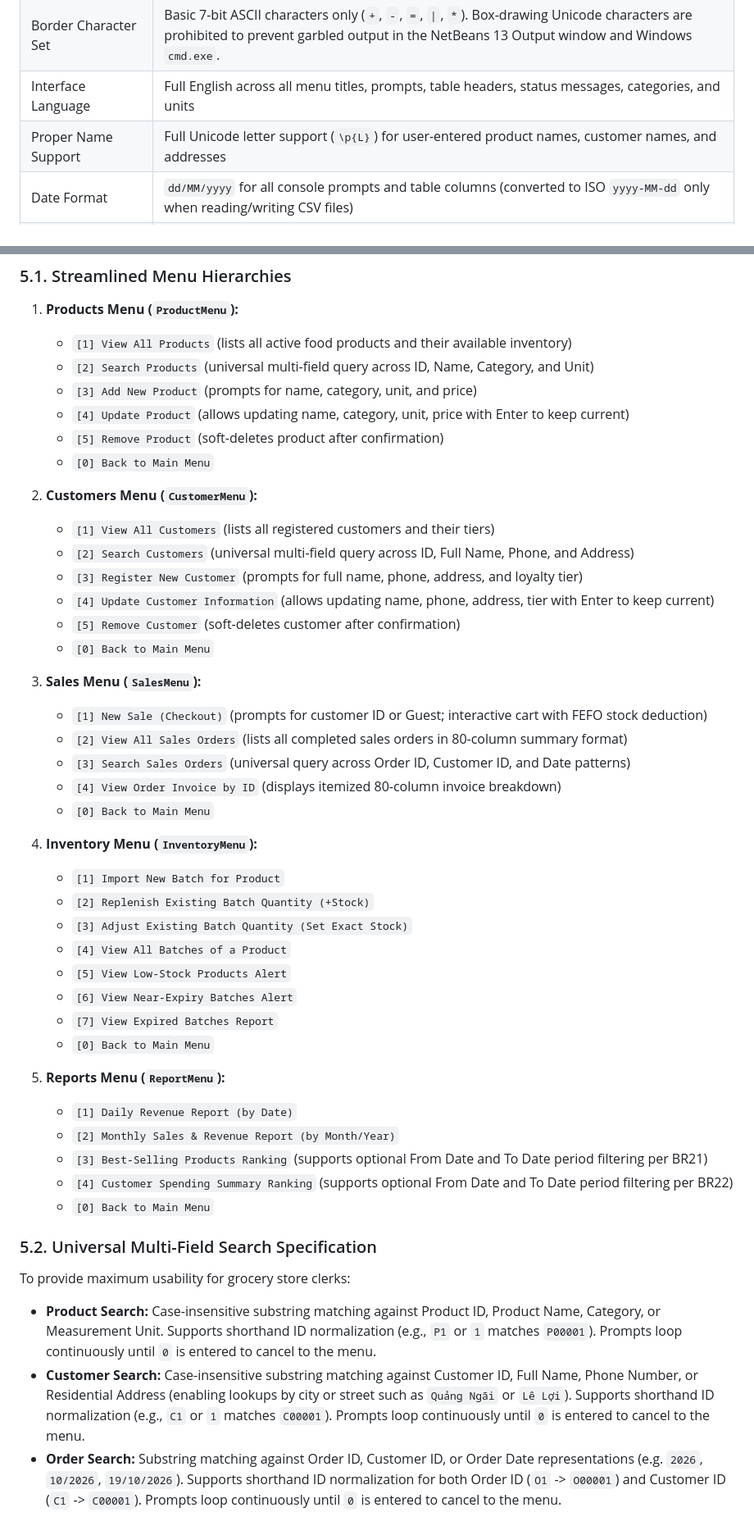
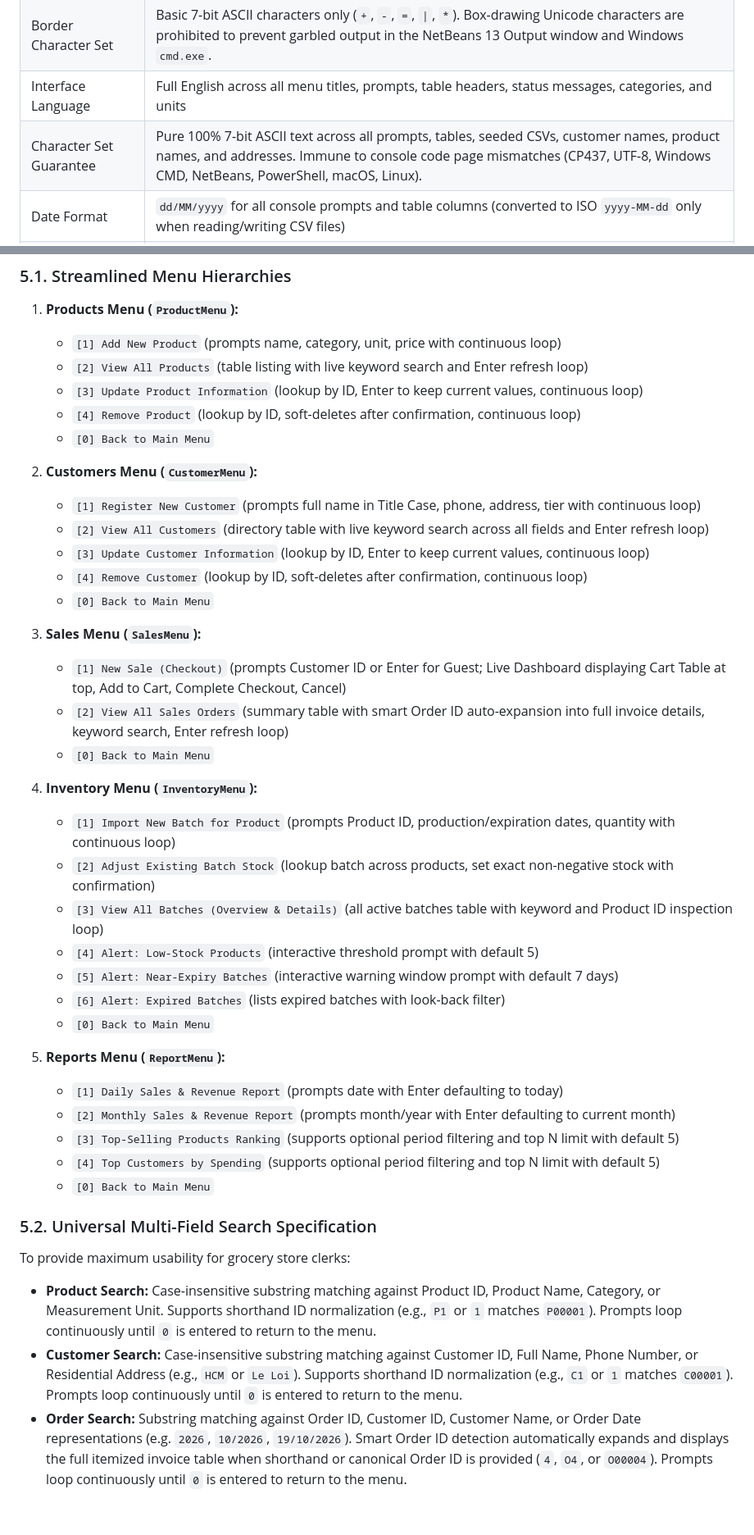
Before and after one commit to naipret/fptu-pro192-food-store-management, a Markdown page: docs/UI_SPECIFICATION.md, 2 parts joined by grey strips. Shown at 82% size. GitHub-like rendering.

```diff
--- a/docs/UI_SPECIFICATION.md
+++ b/docs/UI_SPECIFICATION.md
@@ -11,7 +11,7 @@ This document defines the terminal layout constraints, localization policy, navi
 | Maximum Line Width | Strictly `80` characters per line (`TableFormatter.SCREEN_WIDTH = 80`) |
 | Border Character Set | Basic 7-bit ASCII characters only (`+`, `-`, `=`, `\|`, `*`). Box-drawing Unicode characters are prohibited to prevent garbled output in the NetBeans 13 Output window and Windows `cmd.exe`. |
 | Interface Language | Full English across all menu titles, prompts, table headers, status messages, categories, and units |
-| Proper Name Support | Full Unicode letter support (`\p{L}`) for user-entered product names, customer names, and addresses |
+| Character Set Guarantee | Pure 100% 7-bit ASCII text across all prompts, tables, seeded CSVs, customer names, product names, and addresses. Immune to console code page mismatches (CP437, UTF-8, Windows CMD, NetBeans, PowerShell, macOS, Linux). |
 | Date Format | `dd/MM/yyyy` for all console prompts and table columns (converted to ISO `yyyy-MM-dd` only when reading/writing CSV files) |
 | Currency and Number Format | `Locale.US` comma-separated integers amounts (`8,000`, `1,250,000`) and plain integers (`int`) for stock and cart quantities |
 
@@ -202,49 +202,44 @@ Formula: `1 + (10) + 1 + (10) + 1 + (12) + 1 + (13) + 1 + (13) + 1 + (15) + 1 =
 ### 5.1. Streamlined Menu Hierarchies
 
 1. **Products Menu (`ProductMenu`):**
-   - `[1] View All Products` (lists all active food products and their available inventory)
-   - `[2] Search Products` (universal multi-field query across ID, Name, Category, and Unit)
-   - `[3] Add New Product` (prompts for name, category, unit, and price)
-   - `[4] Update Product` (allows updating name, category, unit, price with Enter to keep current)
-   - `[5] Remove Product` (soft-deletes product after confirmation)
+   - `[1] Add New Product` (prompts name, category, unit, price with continuous loop)
+   - `[2] View All Products` (table listing with live keyword search and Enter refresh loop)
+   - `[3] Update Product Information` (lookup by ID, Enter to keep current values, continuous loop)
+   - `[4] Remove Product` (lookup by ID, soft-deletes after confirmation, continuous loop)
    - `[0] Back to Main Menu`
 
 2. **Customers Menu (`CustomerMenu`):**
-   - `[1] View All Customers` (lists all registered customers and their tiers)
-   - `[2] Search Customers` (universal multi-field query across ID, Full Name, Phone, and Address)
-   - `[3] Register New Customer` (prompts for full name, phone, address, and loyalty tier)
-   - `[4] Update Customer Information` (allows updating name, phone, address, tier with Enter to keep current)
-   - `[5] Remove Customer` (soft-deletes customer after confirmation)
+   - `[1] Register New Customer` (prompts full name in Title Case, phone, address, tier with continuous loop)
+   - `[2] View All Customers` (directory table with live keyword search across all fields and Enter refresh loop)
+   - `[3] Update Customer Information` (lookup by ID, Enter to keep current values, continuous loop)
+   - `[4] Remove Customer` (lookup by ID, soft-deletes after confirmation, continuous loop)
    - `[0] Back to Main Menu`
 
 3. **Sales Menu (`SalesMenu`):**
-   - `[1] New Sale (Checkout)` (prompts for customer ID or Guest; interactive cart with FEFO stock deduction)
-   - `[2] View All Sales Orders` (lists all completed sales orders in 80-column summary format)
-   - `[3] Search Sales Orders` (universal query across Order ID, Customer ID, and Date patterns)
-   - `[4] View Order Invoice by ID` (displays itemized 80-column invoice breakdown)
+   - `[1] New Sale (Checkout)` (prompts Customer ID or Enter for Guest; Live Dashboard displaying Cart Table at top, Add to Cart, Complete Checkout, Cancel)
+   - `[2] View All Sales Orders` (summary table with smart Order ID auto-expansion into full invoice details, keyword search, Enter refresh loop)
    - `[0] Back to Main Menu`
 
 4. **Inventory Menu (`InventoryMenu`):**
-   - `[1] Import New Batch for Product`
-   - `[2] Replenish Existing Batch Quantity (+Stock)`
-   - `[3] Adjust Existing Batch Quantity (Set Exact Stock)`
-   - `[4] View All Batches of a Product`
-   - `[5] View Low-Stock Products Alert`
-   - `[6] View Near-Expiry Batches Alert`
-   - `[7] View Expired Batches Report`
+   - `[1] Import New Batch for Product` (prompts Product ID, production/expiration dates, quantity with continuous loop)
+   - `[2] Adjust Existing Batch Stock` (lookup batch across products, set exact non-negative stock with confirmation)
+   - `[3] View All Batches (Overview & Details)` (all active batches table with keyword and Product ID inspection loop)
+   - `[4] Alert: Low-Stock Products` (interactive threshold prompt with default 5)
+   - `[5] Alert: Near-Expiry Batches` (interactive warning window prompt with default 7 days)
+   - `[6] Alert: Expired Batches` (lists expired batches with look-back filter)
    - `[0] Back to Main Menu`
 
 5. **Reports Menu (`ReportMenu`):**
-   - `[1] Daily Revenue Report (by Date)`
-   - `[2] Monthly Sales & Revenue Report (by Month/Year)`
-   - `[3] Best-Selling Products Ranking` (supports optional From Date and To Date period filtering per BR21)
-   - `[4] Customer Spending Summary Ranking` (supports optional From Date and To Date period filtering per BR22)
+   - `[1] Daily Sales & Revenue Report` (prompts date with Enter defaulting to today)
+   - `[2] Monthly Sales & Revenue Report` (prompts month/year with Enter defaulting to current month)
+   - `[3] Top-Selling Products Ranking` (supports optional period filtering and top N limit with default 5)
+   - `[4] Top Customers by Spending` (supports optional period filtering and top N limit with default 5)
    - `[0] Back to Main Menu`
 
 ### 5.2. Universal Multi-Field Search Specification
 
 To provide maximum usability for grocery store clerks:
 
-- **Product Search:** Case-insensitive substring matching against Product ID, Product Name, Category, or Measurement Unit. Supports shorthand ID normalization (e.g., `P1` or `1` matches `P00001`). Prompts loop continuously until `0` is entered to cancel to the menu.
-- **Customer Search:** Case-insensitive substring matching against Customer ID, Full Name, Phone Number, or Residential Address (enabling lookups by city or street such as `Quảng Ngãi` or `Lê Lợi`). Supports shorthand ID normalization (e.g., `C1` or `1` matches `C00001`). Prompts loop continuously until `0` is entered to cancel to the menu.
-- **Order Search:** Substring matching against Order ID, Customer ID, or Order Date representations (e.g. `2026`, `10/2026`, `19/10/2026`). Supports shorthand ID normalization for both Order ID (`O1` -> `O00001`) and Customer ID (`C1` -> `C00001`). Prompts loop continuously until `0` is entered to cancel to the menu.
+- **Product Search:** Case-insensitive substring matching against Product ID, Product Name, Category, or Measurement Unit. Supports shorthand ID normalization (e.g., `P1` or `1` matches `P00001`). Prompts loop continuously until `0` is entered to return to the menu.
+- **Customer Search:** Case-insensitive substring matching against Customer ID, Full Name, Phone Number, or Residential Address (e.g., `HCM` or `Le Loi`). Supports shorthand ID normalization (e.g., `C1` or `1` matches `C00001`). Prompts loop continuously until `0` is entered to return to the menu.
+- **Order Search:** Substring matching against Order ID, Customer ID, Customer Name, or Order Date representations (e.g. `2026`, `10/2026`, `19/10/2026`). Smart Order ID detection automatically expands and displays the full itemized invoice table when shorthand or canonical Order ID is provided (`4`, `O4`, or `O00004`). Prompts loop continuously until `0` is entered to return to the menu.
```
Also changed, not shown: docs/BUSINESS_RULES.md (+2 -2 lines), docs/NAMING_CONVENTIONS.md (+2 -2 lines).
